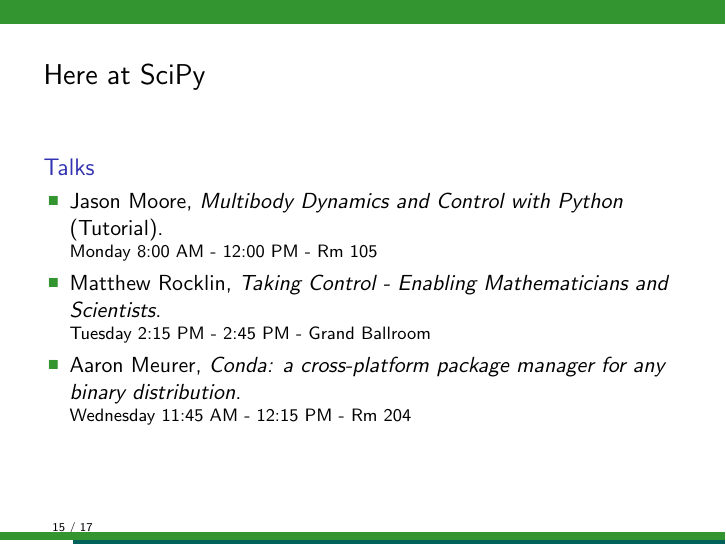
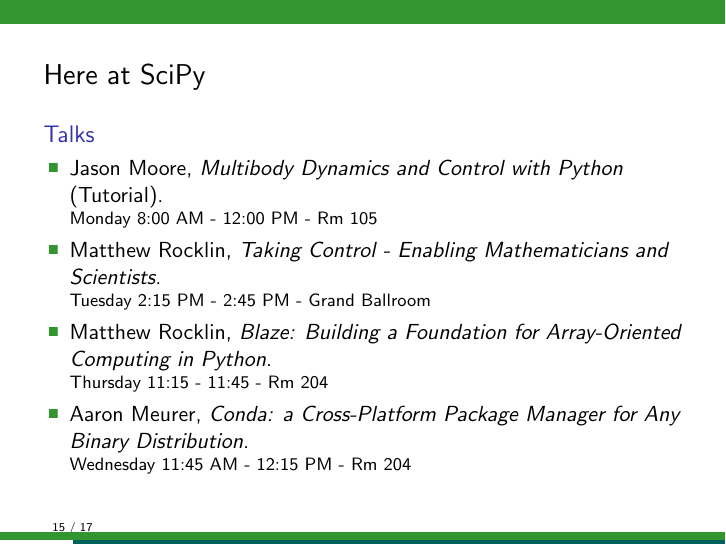
Before and after one commit to sympy/scipy-2016-tutorial, LaTeX slides (slides/intro.tex): page 16 of 18. Compiled offline with pdfLaTeX.

Commit message:
Add Matthew's other talk and use title case

```diff
--- a/slides/intro.tex
+++ b/slides/intro.tex
@@ -679,7 +679,10 @@
       (Tutorial). \\ \footnotesize Monday 8:00 AM - 12:00 PM - Rm 105
     \item \normalsize Matthew Rocklin, \textit{Taking Control - Enabling Mathematicians and Scientists}. \\ \footnotesize Tuesday 2:15
       PM - 2:45 PM - Grand Ballroom
-    \item \normalsize Aaron Meurer, \textit{Conda: a cross-platform package manager for any binary distribution}. \\
+    \item \normalsize Matthew Rocklin, \textit{Blaze: Building a Foundation
+      for Array-Oriented Computing in Python}. \\ \footnotesize Thursday 11:15
+      - 11:45 - Rm 204
+    \item \normalsize Aaron Meurer, \textit{Conda: a Cross-Platform Package Manager for Any Binary Distribution}. \\
       \footnotesize Wednesday 11:45 AM - 12:15 PM - Rm 204
     \end{itemize}
   \end{block}
```
